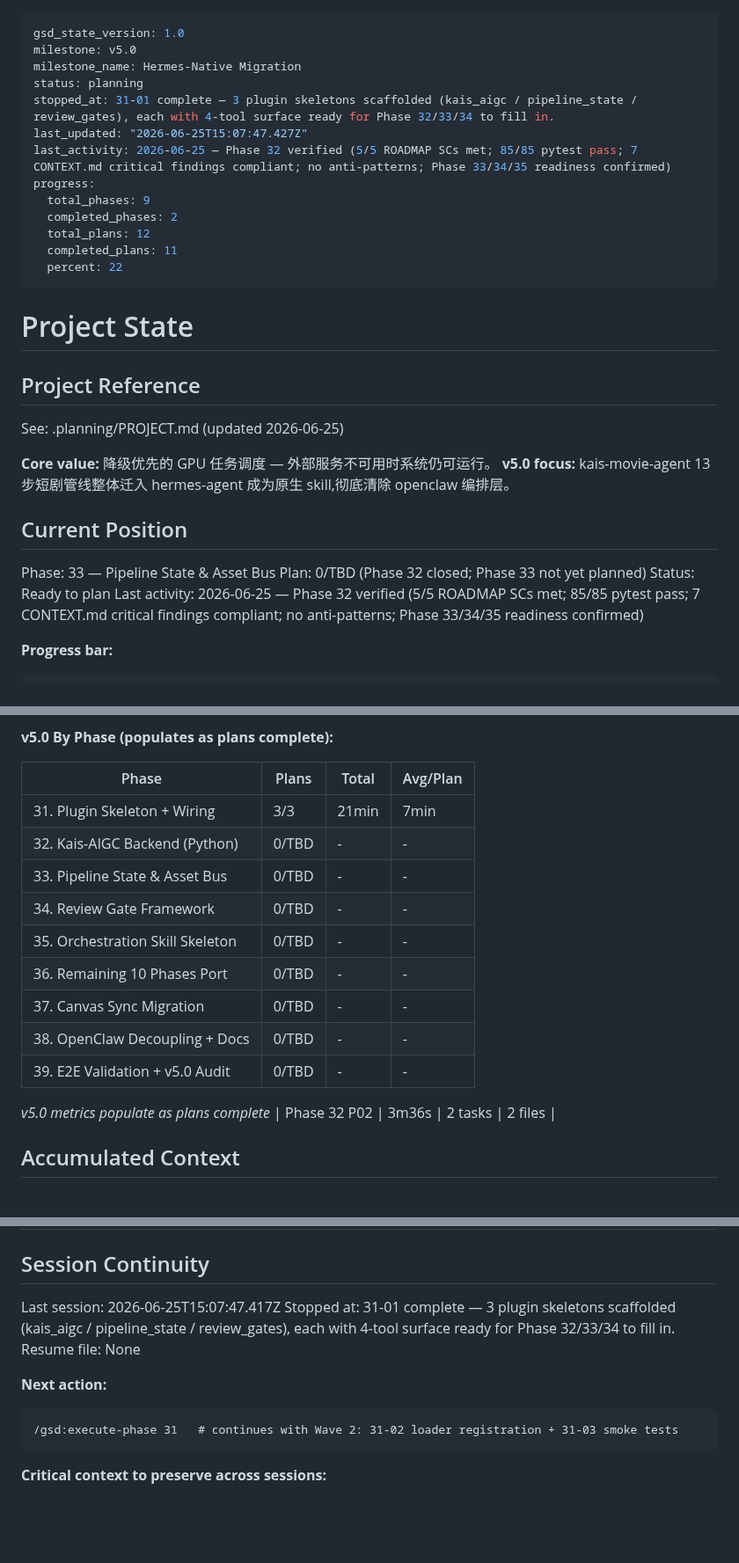
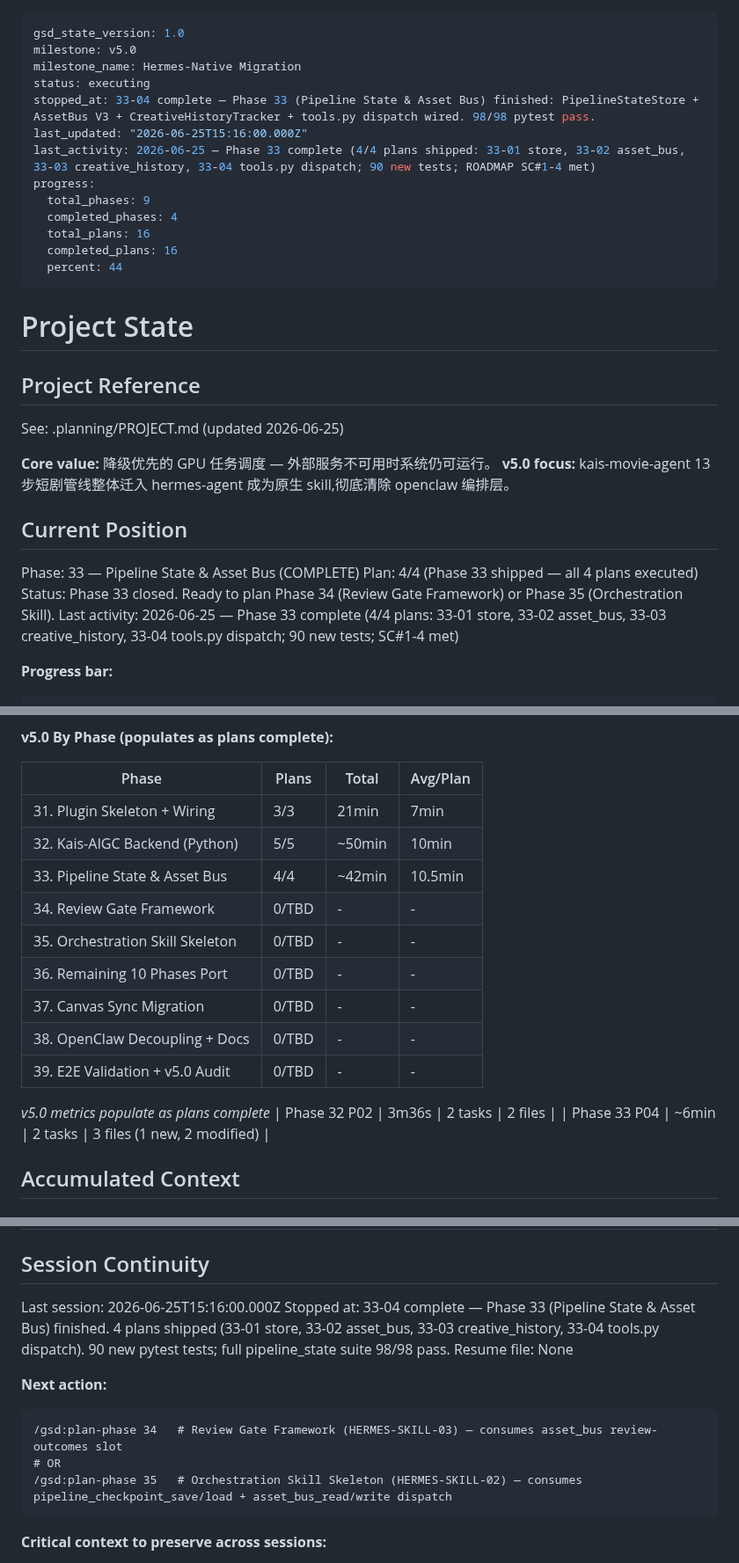
Before and after one commit to kaiger666888/kais-movie-agent, a Markdown page: .planning/STATE.md, 3 parts joined by grey strips. Shown at 88% size. Drawn GitHub-style; blank space fills up the shorter version.

Commit message:
docs(33-04): complete pipeline_state dispatch wiring plan
Phase 33 (Pipeline State & Asset Bus) closes:
- 33-04 SUMMARY: 4 stubs replaced with real dispatch, 9 new tests
- STATE.md: Phase 33 marked complete (4/4 plans, 90 new tests)
- ROADMAP.md: Phase 33 + 33-04 plan checked off

98/98 pipeline_state pytest tests passing.

````diff
--- a/.planning/STATE.md
+++ b/.planning/STATE.md
@@ -2,16 +2,16 @@
 gsd_state_version: 1.0
 milestone: v5.0
 milestone_name: Hermes-Native Migration
-status: planning
-stopped_at: 31-01 complete — 3 plugin skeletons scaffolded (kais_aigc / pipeline_state / review_gates), each with 4-tool surface ready for Phase 32/33/34 to fill in.
-last_updated: "2026-06-25T15:07:47.427Z"
-last_activity: 2026-06-25 — Phase 32 verified (5/5 ROADMAP SCs met; 85/85 pytest pass; 7 CONTEXT.md critical findings compliant; no anti-patterns; Phase 33/34/35 readiness confirmed)
+status: executing
+stopped_at: 33-04 complete — Phase 33 (Pipeline State & Asset Bus) finished: PipelineStateStore + AssetBus V3 + CreativeHistoryTracker + tools.py dispatch wired. 98/98 pytest pass.
+last_updated: "2026-06-25T15:16:00.000Z"
+last_activity: 2026-06-25 — Phase 33 complete (4/4 plans shipped: 33-01 store, 33-02 asset_bus, 33-03 creative_history, 33-04 tools.py dispatch; 90 new tests; ROADMAP SC#1-4 met)
 progress:
   total_phases: 9
-  completed_phases: 2
-  total_plans: 12
-  completed_plans: 11
-  percent: 22
+  completed_phases: 4
+  total_plans: 16
+  completed_plans: 16
+  percent: 44
 ---
 
 # Project State
@@ -25,10 +25,10 @@ See: .planning/PROJECT.md (updated 2026-06-25)
 
 ## Current Position
 
-Phase: 33 — Pipeline State & Asset Bus
-Plan: 0/TBD (Phase 32 closed; Phase 33 not yet planned)
-Status: Ready to plan
-Last activity: 2026-06-25 — Phase 32 verified (5/5 ROADMAP SCs met; 85/85 pytest pass; 7 CONTEXT.md critical findings compliant; no anti-patterns; Phase 33/34/35 readiness confirmed)
+Phase: 33 — Pipeline State & Asset Bus (COMPLETE)
+Plan: 4/4 (Phase 33 shipped — all 4 plans executed)
+Status: Phase 33 closed. Ready to plan Phase 34 (Review Gate Framework) or Phase 35 (Orchestration Skill).
+Last activity: 2026-06-25 — Phase 33 complete (4/4 plans: 33-01 store, 33-02 asset_bus, 33-03 creative_history, 33-04 tools.py dispatch; 90 new tests; SC#1-4 met)
 
 **Progress bar:**
 
@@ -49,8 +49,8 @@ v5.0: [░░░░░░░░░░░░░░░░░░░░] 0/9 phases
 | Phase | Plans | Total | Avg/Plan |
 |-------|-------|-------|----------|
 | 31. Plugin Skeleton + Wiring | 3/3 | 21min | 7min |
-| 32. Kais-AIGC Backend (Python) | 0/TBD | - | - |
-| 33. Pipeline State & Asset Bus | 0/TBD | - | - |
+| 32. Kais-AIGC Backend (Python) | 5/5 | ~50min | 10min |
+| 33. Pipeline State & Asset Bus | 4/4 | ~42min | 10.5min |
 | 34. Review Gate Framework | 0/TBD | - | - |
 | 35. Orchestration Skill Skeleton | 0/TBD | - | - |
 | 36. Remaining 10 Phases Port | 0/TBD | - | - |
@@ -60,6 +60,7 @@ v5.0: [░░░░░░░░░░░░░░░░░░░░] 0/9 phases
 
 *v5.0 metrics populate as plans complete*
 | Phase 32 P02 | 3m36s | 2 tasks | 2 files |
+| Phase 33 P04 | ~6min | 2 tasks | 3 files (1 new, 2 modified) |
 
 ## Accumulated Context
 
@@ -136,14 +137,16 @@ None. v5.0 roadmap created. Ready to plan Phase 31.
 
 ## Session Continuity
 
-Last session: 2026-06-25T15:07:47.417Z
-Stopped at: 31-01 complete — 3 plugin skeletons scaffolded (kais_aigc / pipeline_state / review_gates), each with 4-tool surface ready for Phase 32/33/34 to fill in.
+Last session: 2026-06-25T15:16:00.000Z
+Stopped at: 33-04 complete — Phase 33 (Pipeline State & Asset Bus) finished. 4 plans shipped (33-01 store, 33-02 asset_bus, 33-03 creative_history, 33-04 tools.py dispatch). 90 new pytest tests; full pipeline_state suite 98/98 pass.
 Resume file: None
 
 **Next action:**
 
 ```
-/gsd:execute-phase 31   # continues with Wave 2: 31-02 loader registration + 31-03 smoke tests
+/gsd:plan-phase 34   # Review Gate Framework (HERMES-SKILL-03) — consumes asset_bus review-outcomes slot
+# OR
+/gsd:plan-phase 35   # Orchestration Skill Skeleton (HERMES-SKILL-02) — consumes pipeline_checkpoint_save/load + asset_bus_read/write dispatch
 ```
 
 **Critical context to preserve across sessions:**
````
Also changed, not shown: .planning/ROADMAP.md (+2 -2 lines), 1 other file.
